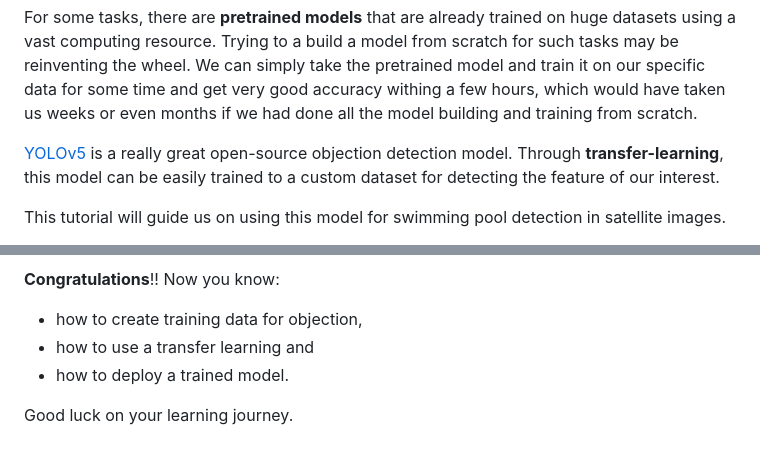
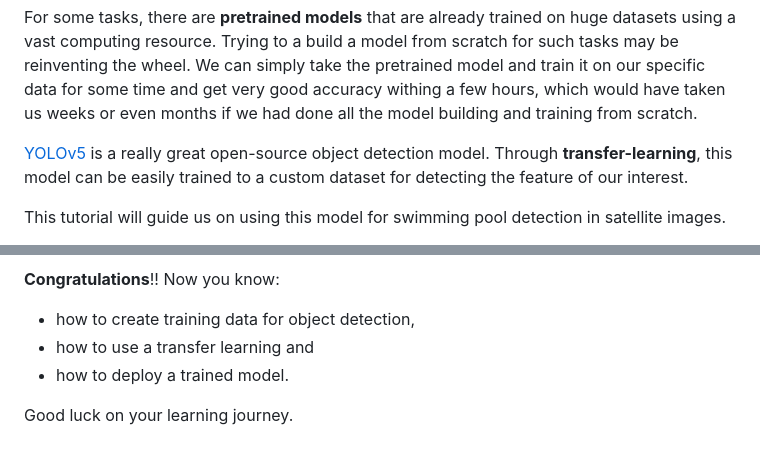
Before and after one commit to pratik-tan10/Python, a Markdown page: Notebooks/YOLOv5 Swimming Pool Detection/readme.md, 2 parts joined by grey strips. GitHub-like rendering.

Commit message:
corrected typo

```diff
--- a/Notebooks/YOLOv5 Swimming Pool Detection/readme.md
+++ b/Notebooks/YOLOv5 Swimming Pool Detection/readme.md
@@ -9,7 +9,7 @@ have taken us weeks or even months if we had done all the model building
 and training from scratch.
 
 [YOLOv5](https://github.com/ultralytics/yolov5) is a really great
-open-source objection detection model. Through **transfer-learning**,
+open-source object detection model. Through **transfer-learning**,
 this model can be easily trained to a custom dataset for detecting the
 feature of our interest.
 
@@ -299,7 +299,7 @@ for imageName in glob.glob('/content/yolov5/runs/detect/exp2/*.jpg'): #assuming
 <img style = "width: 50%;" src = './Notebook jpgs/three.png'><br>
 
 __Congratulations__!! Now you know:
-* how to create training data for objection,
+* how to create training data for object detection,
 * how to use a transfer learning and
 * how to deploy a trained model.
 
```
